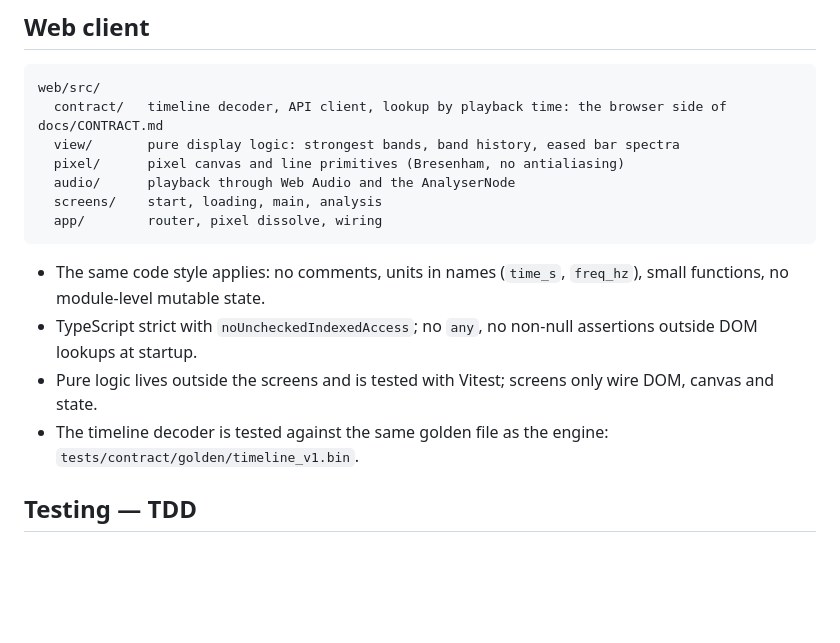
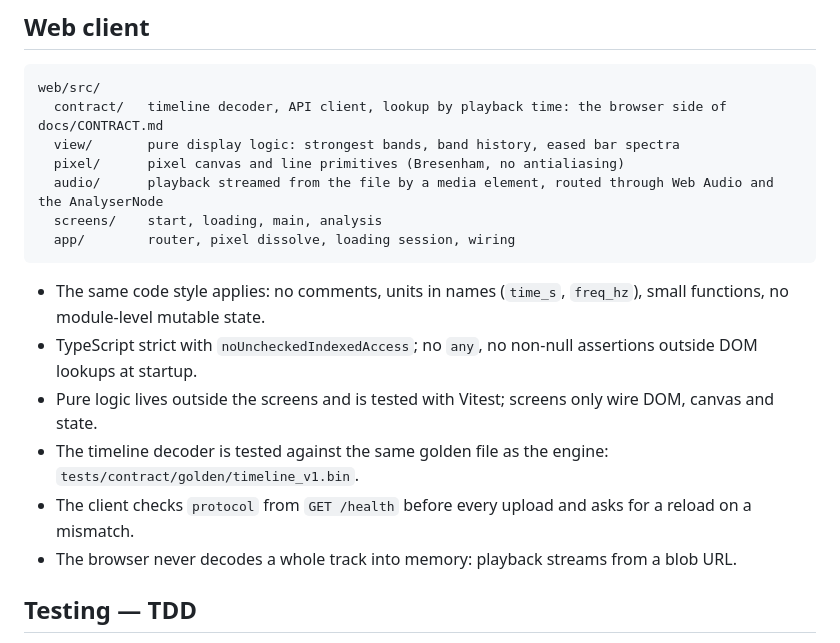
Before and after one commit to scanerist/spectra, a Markdown page: .claude/CLAUDE.md, the part around the change. Drawn GitHub-style; blank space fills up the shorter version.

Commit message:
docs: describe streamed playback and the protocol check in the web client
Co-Authored-By: Claude Opus 5.5 <noreply@anthropic.com>
Claude-Session: https://claude.ai/code/session_01EqRJHUjUDRfDT7y8Yoiyfe

````diff
--- a/.claude/CLAUDE.md
+++ b/.claude/CLAUDE.md
@@ -68,15 +68,17 @@ web/src/
   contract/   timeline decoder, API client, lookup by playback time: the browser side of docs/CONTRACT.md
   view/       pure display logic: strongest bands, band history, eased bar spectra
   pixel/      pixel canvas and line primitives (Bresenham, no antialiasing)
-  audio/      playback through Web Audio and the AnalyserNode
+  audio/      playback streamed from the file by a media element, routed through Web Audio and the AnalyserNode
   screens/    start, loading, main, analysis
-  app/        router, pixel dissolve, wiring
+  app/        router, pixel dissolve, loading session, wiring
 ```
 
 - The same code style applies: no comments, units in names (`time_s`, `freq_hz`), small functions, no module-level mutable state.
 - TypeScript strict with `noUncheckedIndexedAccess`; no `any`, no non-null assertions outside DOM lookups at startup.
 - Pure logic lives outside the screens and is tested with Vitest; screens only wire DOM, canvas and state.
 - The timeline decoder is tested against the same golden file as the engine: `tests/contract/golden/timeline_v1.bin`.
+- The client checks `protocol` from `GET /health` before every upload and asks for a reload on a mismatch.
+- The browser never decodes a whole track into memory: playback streams from a blob URL.
 
 ## Testing — TDD
 
````
